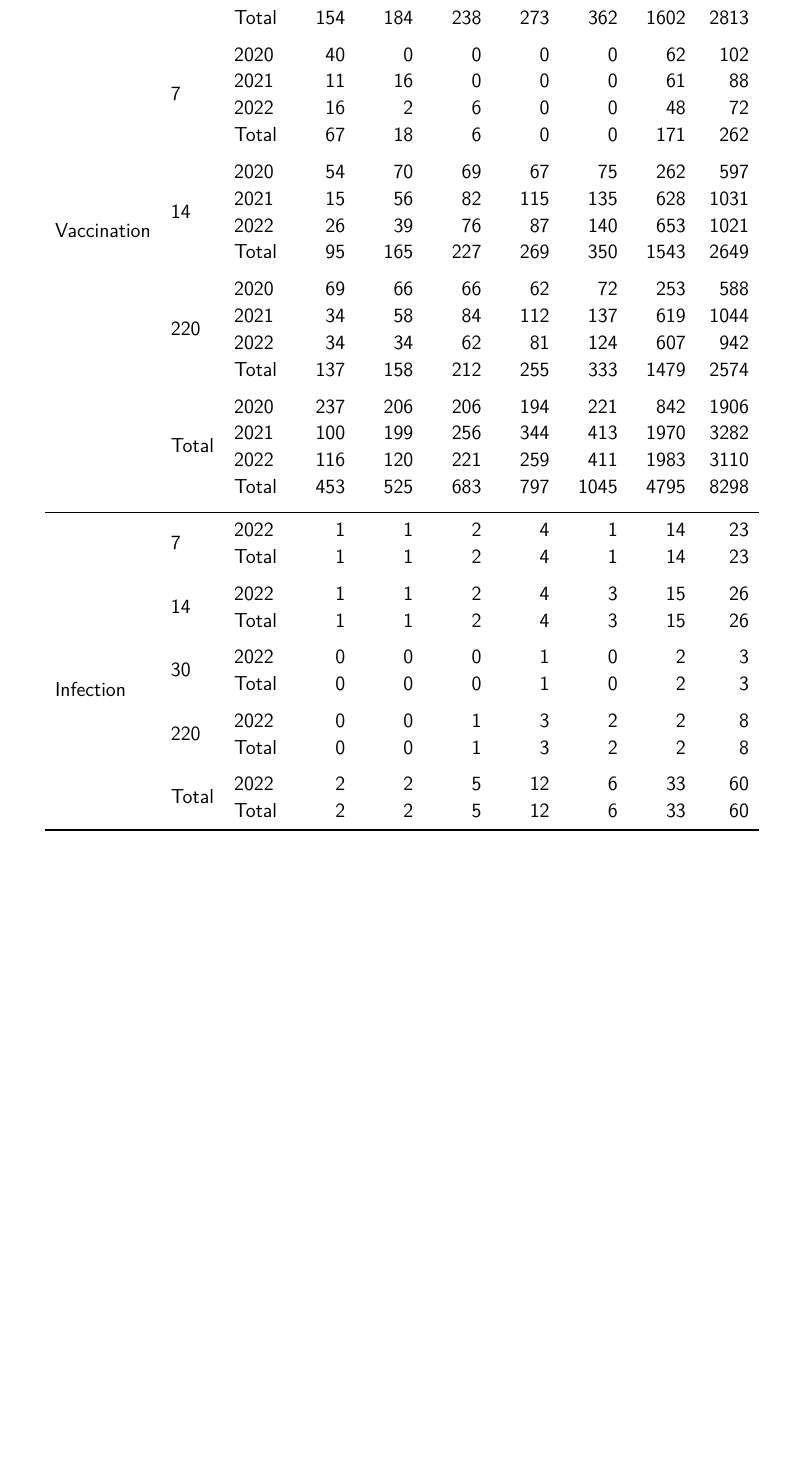
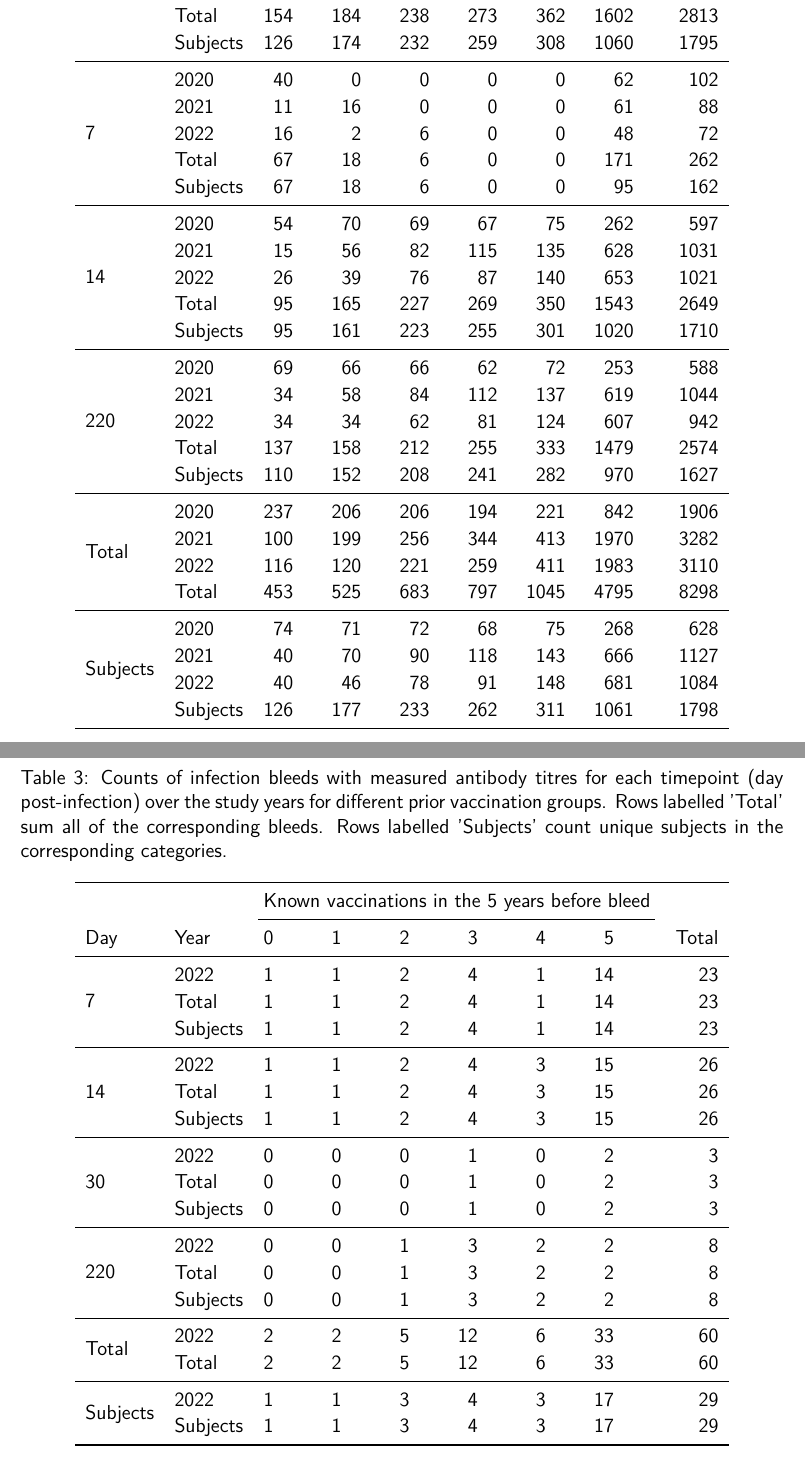
Before and after one commit to khvorov45/hcwstudy, a LaTeX document (report/report.tex, which reads report/table-bleed-counts/bleed-counts-Infection.tex, report/table-bleed-counts/bleed-counts-Vaccination.tex, report/table-bleed-counts/routine-bleed-counts.tex): part of page 3 of 14 before the commit and two parts of pages 3 and 4 of 15 after it, the two joined at a grey line, cut so that both start at the same text, the shorter picture padded with empty space. Compiled offline with pdfLaTeX.

Commit message:
more counts

```diff
--- /dev/null
+++ b/report/table-bleed-counts/bleed-counts-Infection.tex
@@ -0,0 +1,47 @@
+\begin{table}
+
+\caption{\label{tab:bleed-counts-Infection}Counts of infection bleeds with measured antibody titres for each timepoint (day post-infection)
+over the study years for different prior vaccination groups.
+Rows labelled 'Total' sum all of the corresponding bleeds.
+Rows labelled 'Subjects' count unique subjects in the corresponding categories.}
+\centering
+\begin{tabular}[t]{llr>{\raggedleft\arraybackslash}p{1cm}>{\raggedleft\arraybackslash}p{1cm}>{\raggedleft\arraybackslash}p{1cm}>{\raggedleft\arraybackslash}p{1cm}>{\raggedleft\arraybackslash}p{1cm}>{\raggedleft\arraybackslash}p{1cm}}
+\toprule
+\multicolumn{2}{c}{ } & \multicolumn{6}{c}{Known vaccinations in the 5 years before bleed} \\
+\cmidrule(l{3pt}r{3pt}){3-8}
+Day & Year & 0 & 1 & 2 & 3 & 4 & 5 & Total\\
+\midrule
+ & 2022 & 1 & 1 & 2 & 4 & 1 & 14 & 23\\
+
+ & Total & 1 & 1 & 2 & 4 & 1 & 14 & 23\\
+
+\multirow{-3}{*}{\raggedright\arraybackslash 7} & Subjects & 1 & 1 & 2 & 4 & 1 & 14 & 23\\
+\cmidrule{1-9}
+ & 2022 & 1 & 1 & 2 & 4 & 3 & 15 & 26\\
+
+ & Total & 1 & 1 & 2 & 4 & 3 & 15 & 26\\
+
+\multirow{-3}{*}{\raggedright\arraybackslash 14} & Subjects & 1 & 1 & 2 & 4 & 3 & 15 & 26\\
+\cmidrule{1-9}
+ & 2022 & 0 & 0 & 0 & 1 & 0 & 2 & 3\\
+
+ & Total & 0 & 0 & 0 & 1 & 0 & 2 & 3\\
+
+\multirow{-3}{*}{\raggedright\arraybackslash 30} & Subjects & 0 & 0 & 0 & 1 & 0 & 2 & 3\\
+\cmidrule{1-9}
+ & 2022 & 0 & 0 & 1 & 3 & 2 & 2 & 8\\
+
+ & Total & 0 & 0 & 1 & 3 & 2 & 2 & 8\\
+
+\multirow{-3}{*}{\raggedright\arraybackslash 220} & Subjects & 0 & 0 & 1 & 3 & 2 & 2 & 8\\
+\cmidrule{1-9}
+ & 2022 & 2 & 2 & 5 & 12 & 6 & 33 & 60\\
+
+\multirow{-2}{*}{\raggedright\arraybackslash Total} & Total & 2 & 2 & 5 & 12 & 6 & 33 & 60\\
+\cmidrule{1-9}
+ & 2022 & 1 & 1 & 3 & 4 & 3 & 17 & 29\\
+
+\multirow{-2}{*}{\raggedright\arraybackslash Subjects} & Subjects & 1 & 1 & 3 & 4 & 3 & 17 & 29\\
+\bottomrule
+\end{tabular}
+\end{table}
--- /dev/null
+++ b/report/table-bleed-counts/bleed-counts-Vaccination.tex
@@ -0,0 +1,5 @@
+\begin{table}
+
+\caption{\label{tab:bleed-counts-Vaccination}Counts of vaccination bleeds with measured antibody titres for each timepoint (day post-vaccination)
+over the study years for different prior vaccination groups.
+Rows labelled 'Total' sum all of the corresponding bleeds.
@@ -0,0 +18,54 @@
+ & 2022 & 40 & 45 & 77 & 91 & 147 & 675 & 1075\\
+
+ & Total & 154 & 184 & 238 & 273 & 362 & 1602 & 2813\\
+
+\multirow{-5}{*}{\raggedright\arraybackslash 0} & Subjects & 126 & 174 & 232 & 259 & 308 & 1060 & 1795\\
+\cmidrule{1-9}
+ & 2020 & 40 & 0 & 0 & 0 & 0 & 62 & 102\\
+
+ & 2021 & 11 & 16 & 0 & 0 & 0 & 61 & 88\\
+
+ & 2022 & 16 & 2 & 6 & 0 & 0 & 48 & 72\\
+
+ & Total & 67 & 18 & 6 & 0 & 0 & 171 & 262\\
+
+\multirow{-5}{*}{\raggedright\arraybackslash 7} & Subjects & 67 & 18 & 6 & 0 & 0 & 95 & 162\\
+\cmidrule{1-9}
+ & 2020 & 54 & 70 & 69 & 67 & 75 & 262 & 597\\
+
+ & 2021 & 15 & 56 & 82 & 115 & 135 & 628 & 1031\\
+
+ & 2022 & 26 & 39 & 76 & 87 & 140 & 653 & 1021\\
+
+ & Total & 95 & 165 & 227 & 269 & 350 & 1543 & 2649\\
+
+\multirow{-5}{*}{\raggedright\arraybackslash 14} & Subjects & 95 & 161 & 223 & 255 & 301 & 1020 & 1710\\
+\cmidrule{1-9}
+ & 2020 & 69 & 66 & 66 & 62 & 72 & 253 & 588\\
+
+ & 2021 & 34 & 58 & 84 & 112 & 137 & 619 & 1044\\
+
+ & 2022 & 34 & 34 & 62 & 81 & 124 & 607 & 942\\
+
+ & Total & 137 & 158 & 212 & 255 & 333 & 1479 & 2574\\
+
+\multirow{-5}{*}{\raggedright\arraybackslash 220} & Subjects & 110 & 152 & 208 & 241 & 282 & 970 & 1627\\
+\cmidrule{1-9}
+ & 2020 & 237 & 206 & 206 & 194 & 221 & 842 & 1906\\
+
+ & 2021 & 100 & 199 & 256 & 344 & 413 & 1970 & 3282\\
+
+ & 2022 & 116 & 120 & 221 & 259 & 411 & 1983 & 3110\\
+
+\multirow{-4}{*}{\raggedright\arraybackslash Total} & Total & 453 & 525 & 683 & 797 & 1045 & 4795 & 8298\\
+\cmidrule{1-9}
+ & 2020 & 74 & 71 & 72 & 68 & 75 & 268 & 628\\
+
+ & 2021 & 40 & 70 & 90 & 118 & 143 & 666 & 1127\\
+
+ & 2022 & 40 & 46 & 78 & 91 & 148 & 681 & 1084\\
+
+\multirow{-4}{*}{\raggedright\arraybackslash Subjects} & Subjects & 126 & 177 & 233 & 262 & 311 & 1061 & 1798\\
+\bottomrule
+\end{tabular}
+\end{table}
--- a/report/table-bleed-counts/routine-bleed-counts.tex
+++ /dev/null
@@ -18,85 +0,0 @@ Bleed & Day & Year & 0 & 1 & 2 & 3 & 4 & 5 & Total\\
- &  & 2022 & 40 & 45 & 77 & 91 & 147 & 675 & 1075\\
-
-
- & \multirow{-4}{*}{\raggedright\arraybackslash 0} & Total & 154 & 184 & 238 & 273 & 362 & 1602 & 2813\\
-\addlinespace
-
- &  & 2020 & 40 & 0 & 0 & 0 & 0 & 62 & 102\\
-
-
- &  & 2021 & 11 & 16 & 0 & 0 & 0 & 61 & 88\\
-
-
- &  & 2022 & 16 & 2 & 6 & 0 & 0 & 48 & 72\\
-
-
- & \multirow{-4}{*}{\raggedright\arraybackslash 7} & Total & 67 & 18 & 6 & 0 & 0 & 171 & 262\\
-\addlinespace
-
- &  & 2020 & 54 & 70 & 69 & 67 & 75 & 262 & 597\\
-
-
- &  & 2021 & 15 & 56 & 82 & 115 & 135 & 628 & 1031\\
-
-
- &  & 2022 & 26 & 39 & 76 & 87 & 140 & 653 & 1021\\
-
-
- & \multirow{-4}{*}{\raggedright\arraybackslash 14} & Total & 95 & 165 & 227 & 269 & 350 & 1543 & 2649\\
-\addlinespace
-
- &  & 2020 & 69 & 66 & 66 & 62 & 72 & 253 & 588\\
-
-
- &  & 2021 & 34 & 58 & 84 & 112 & 137 & 619 & 1044\\
-
-
- &  & 2022 & 34 & 34 & 62 & 81 & 124 & 607 & 942\\
-
-
- & \multirow{-4}{*}{\raggedright\arraybackslash 220} & Total & 137 & 158 & 212 & 255 & 333 & 1479 & 2574\\
-\addlinespace
-
- &  & 2020 & 237 & 206 & 206 & 194 & 221 & 842 & 1906\\
-
-
- &  & 2021 & 100 & 199 & 256 & 344 & 413 & 1970 & 3282\\
-
-
- &  & 2022 & 116 & 120 & 221 & 259 & 411 & 1983 & 3110\\
-
-
-\multirow{-20}{*}{\raggedright\arraybackslash Vaccination} & \multirow{-4}{*}{\raggedright\arraybackslash Total} & Total & 453 & 525 & 683 & 797 & 1045 & 4795 & 8298\\
-\addlinespace
-\cmidrule{1-10}
- &  & 2022 & 1 & 1 & 2 & 4 & 1 & 14 & 23\\
-
-
- & \multirow{-2}{*}{\raggedright\arraybackslash 7} & Total & 1 & 1 & 2 & 4 & 1 & 14 & 23\\
-\addlinespace
-
- &  & 2022 & 1 & 1 & 2 & 4 & 3 & 15 & 26\\
-
-
- & \multirow{-2}{*}{\raggedright\arraybackslash 14} & Total & 1 & 1 & 2 & 4 & 3 & 15 & 26\\
-\addlinespace
-
- &  & 2022 & 0 & 0 & 0 & 1 & 0 & 2 & 3\\
-
-
- & \multirow{-2}{*}{\raggedright\arraybackslash 30} & Total & 0 & 0 & 0 & 1 & 0 & 2 & 3\\
-\addlinespace
-
- &  & 2022 & 0 & 0 & 1 & 3 & 2 & 2 & 8\\
-
-
- & \multirow{-2}{*}{\raggedright\arraybackslash 220} & Total & 0 & 0 & 1 & 3 & 2 & 2 & 8\\
-\addlinespace
-
- &  & 2022 & 2 & 2 & 5 & 12 & 6 & 33 & 60\\
-
-
-\multirow{-10}{*}{\raggedright\arraybackslash Infection} & \multirow{-2}{*}{\raggedright\arraybackslash Total} & Total & 2 & 2 & 5 & 12 & 6 & 33 & 60\\
-\bottomrule
-\end{tabular}
-\end{table}
```
Also changed, not shown: report/report.tex (+4 -2 lines), report/table-bleed-counts/bleed-counts-Vaccination.tex (12 more changed lines), report/table-bleed-counts/routine-bleed-counts.tex (17 more changed lines), 1 other file.
